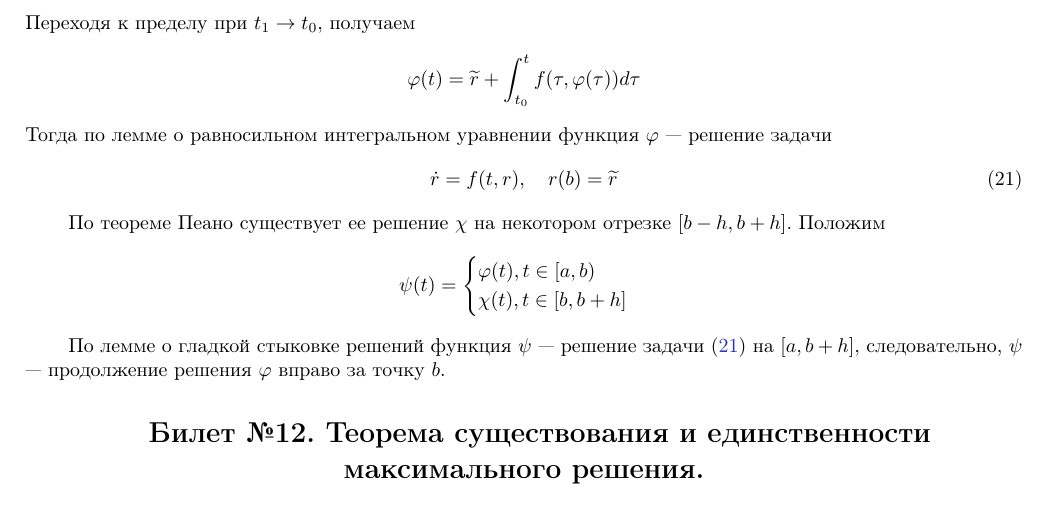
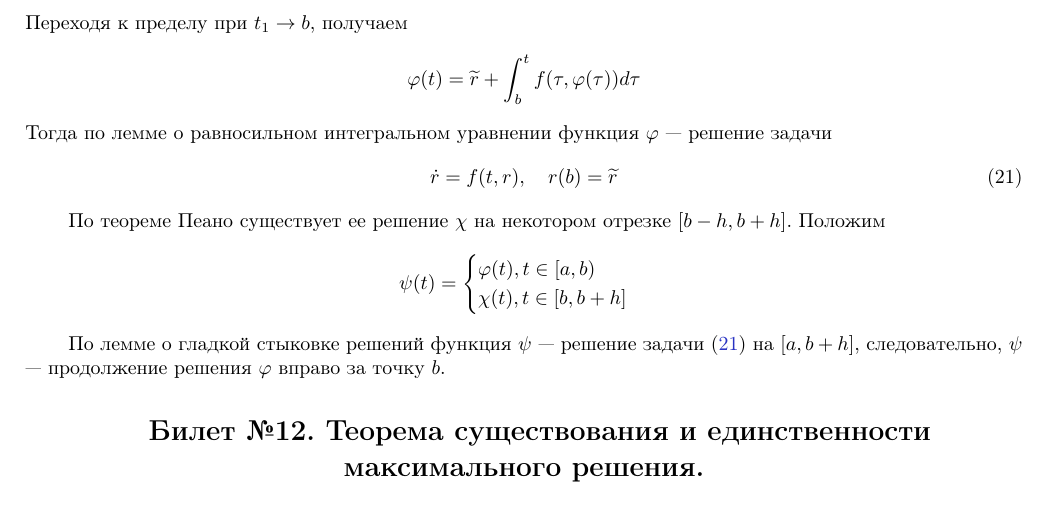
Before and after one commit to DK318/Differential_tickets, a LaTeX document (main.tex, which reads tickets/11.tex): part of page 15 of 37, cut so that both start at the same text. Compiled offline with pdfLaTeX; a LaTeX package or settings file that is missing is left out.

Commit message:
update 11.tex change t_0 -> b

```diff
--- a/tickets/11.tex
+++ b/tickets/11.tex
@@ -14,9 +14,9 @@
 \begin{equation*}
     \varphi(t) - \varphi(t_1) = \int_{t_1}^t \varphi'(\tau)d\tau = \int_{t_1}^t f(\tau, \varphi(\tau))d\tau
 \end{equation*}
-Переходя к пределу при $t_1 \to t_0$, получаем
+Переходя к пределу при $t_1 \to b$, получаем
 \begin{equation*}
-    \varphi(t) = \widetilde{r} + \int_{t_0}^t f(\tau, \varphi(\tau))d\tau
+    \varphi(t) = \widetilde{r} + \int_{b}^t f(\tau, \varphi(\tau))d\tau
 \end{equation*}
 Тогда по лемме о равносильном интегральном уравнении функция $\varphi$ --- решение задачи
 \begin{equation}
```
